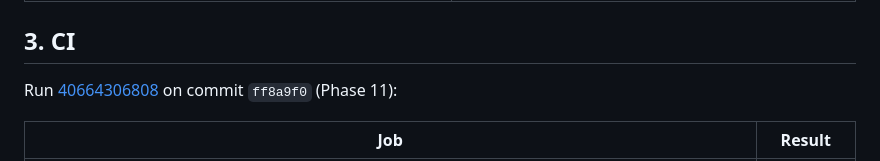
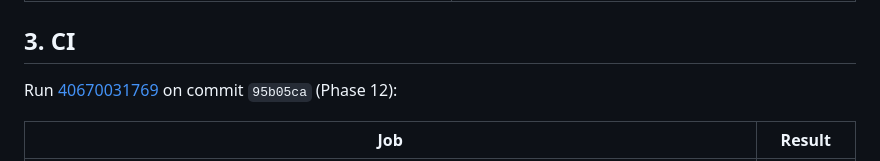
Before and after one commit to Solstra-Info-IT-Solutions/Dukaan-Saathi, a Markdown page: docs/PROJECT_STATUS.md, the part around the change. Drawn GitHub-style.

```diff
--- a/docs/PROJECT_STATUS.md
+++ b/docs/PROJECT_STATUS.md
@@ -46,7 +46,7 @@ Repository: https://github.com/Solstra-Info-IT-Solutions/Dukaan-Saathi (`main`)
 
 ## 3. CI
 
-Run [40664306808](https://github.com/Solstra-Info-IT-Solutions/Dukaan-Saathi/actions/runs/40664306808) on commit `ff8a9f0` (Phase 11):
+Run [40670031769](https://github.com/Solstra-Info-IT-Solutions/Dukaan-Saathi/actions/runs/40670031769) on commit `95b05ca` (Phase 12):
 
 | Job | Result |
 |---|---|
```
Also changed, not shown: docs/phases/PHASE_12_SUBSCRIPTIONS_FLAGS.md (+1 -1 lines).
